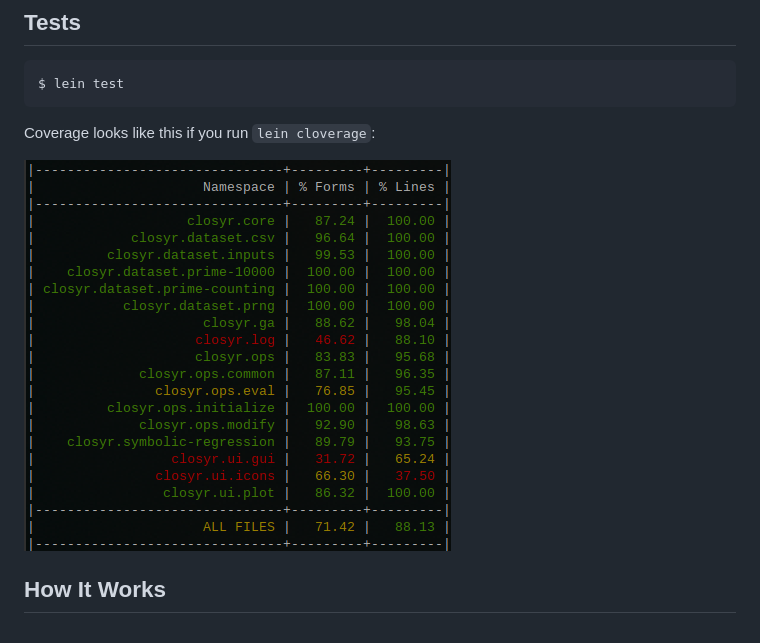
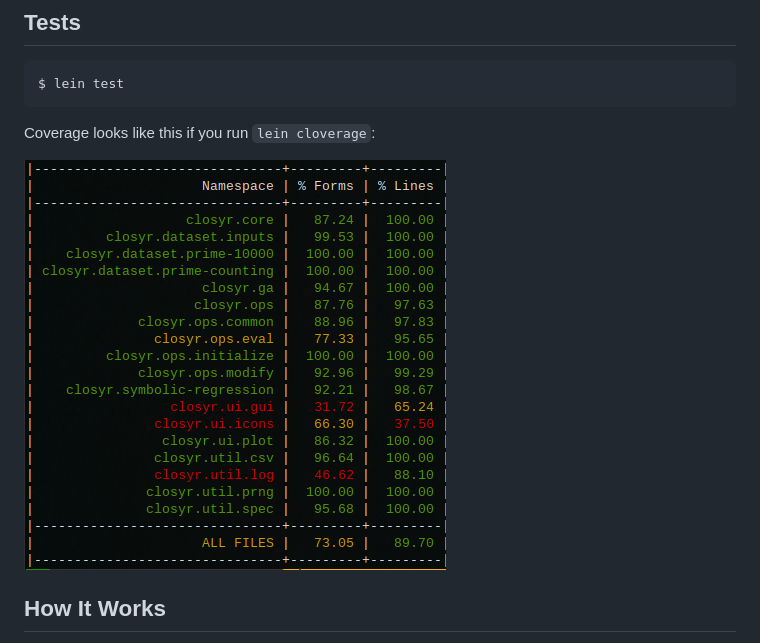
Before and after one commit to ogeagla/closyr, a Markdown page: README.md, the part around the change. GitHub-like rendering; pictures changed too: screenshots/test_coverage_2024-02-16_11-15.png (added).

Commit message:
test style, coverage update

```diff
--- a/README.md
+++ b/README.md
@@ -106,7 +106,7 @@ An example of using the GUI:
 
 Coverage looks like this if you run `lein cloverage`:
 
-![test_coverage_2024-02-15_10-13.png](screenshots%2Ftest_coverage_2024-02-15_10-13.png)
+![test_coverage_2024-02-16_11-15.png](screenshots%2Ftest_coverage_2024-02-16_11-15.png)
 
 ## How It Works
 
```
Also changed, not shown: 1 other file.
